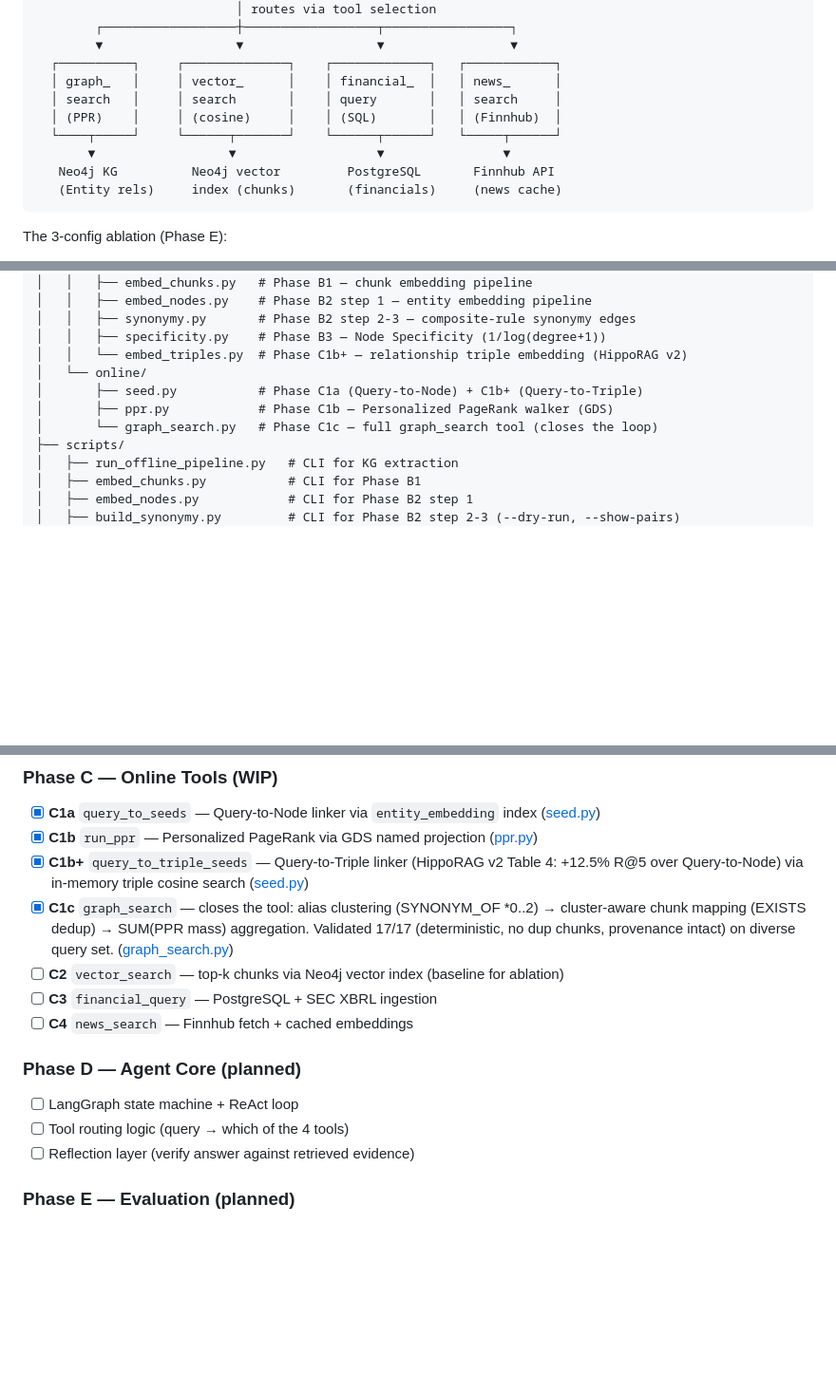
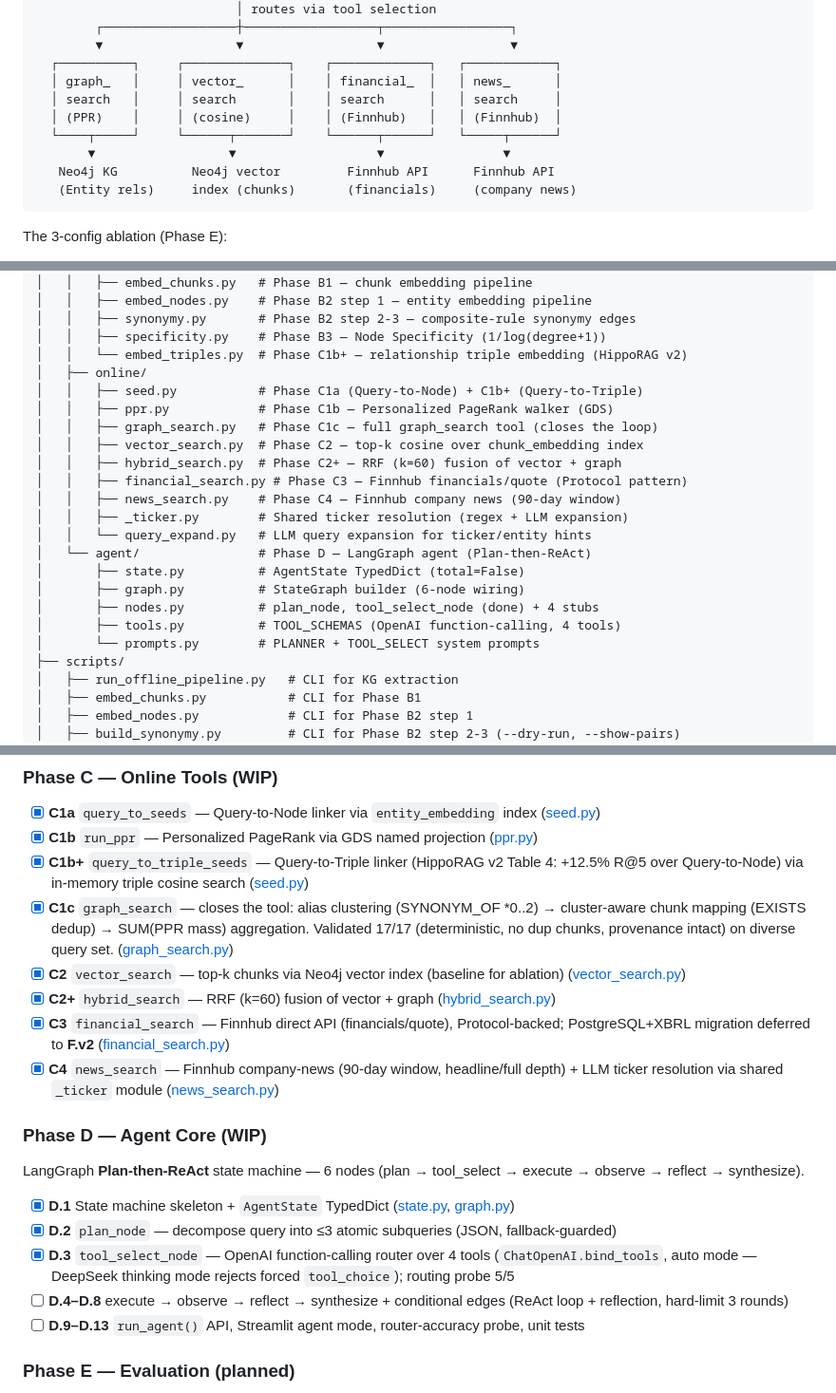
Before and after one commit to Semi-Graph-Project/Semi-Graph, a Markdown page: README.md, 3 parts joined by grey strips. Shown at 95% size. Drawn GitHub-style; blank space fills up the shorter version.

Commit message:
docs(readme): sync progress — online tools C2-C4 done, Phase D agent WIP
- architecture diagram: financial/news backends -> Finnhub API (not SQL)
- project structure: add online/ retrievers (vector/hybrid/financial/news/
  _ticker/query_expand) + agent/ package (state/graph/nodes/tools/prompts)
- tech stack: financial + news done; LangGraph agent in progress
- progress: C2 vector, C2+ hybrid, C3 financial, C4 news marked done;
  Phase D agent D.1-D.3 done (skeleton + plan + tool-select), D.4-D.13 WIP

````diff
--- a/README.md
+++ b/README.md
@@ -23,12 +23,12 @@ SemiGraph supports fundamental analysis of semiconductor stocks (NVDA / AMD / MU
         ▼                  ▼                  ▼                 ▼
   ┌──────────┐     ┌──────────────┐    ┌─────────────┐   ┌────────────┐
   │ graph_   │     │ vector_      │    │ financial_  │   │ news_      │
-  │ search   │     │ search       │    │ query       │   │ search     │
-  │ (PPR)    │     │ (cosine)     │    │ (SQL)       │   │ (Finnhub)  │
+  │ search   │     │ search       │    │ search      │   │ search     │
+  │ (PPR)    │     │ (cosine)     │    │ (Finnhub)   │   │ (Finnhub)  │
   └────┬─────┘     └──────┬───────┘    └──────┬──────┘   └─────┬──────┘
        ▼                  ▼                   ▼                ▼
-   Neo4j KG          Neo4j vector         PostgreSQL       Finnhub API
-   (Entity rels)     index (chunks)       (financials)     (news cache)
+   Neo4j KG          Neo4j vector         Finnhub API      Finnhub API
+   (Entity rels)     index (chunks)       (financials)     (company news)
 ```
 
 The 3-config ablation (Phase E):
@@ -90,10 +90,22 @@ semigraph/
 │   │   ├── synonymy.py       # Phase B2 step 2-3 — composite-rule synonymy edges
 │   │   ├── specificity.py    # Phase B3 — Node Specificity (1/log(degree+1))
 │   │   └── embed_triples.py  # Phase C1b+ — relationship triple embedding (HippoRAG v2)
-│   └── online/
-│       ├── seed.py           # Phase C1a (Query-to-Node) + C1b+ (Query-to-Triple)
-│       ├── ppr.py            # Phase C1b — Personalized PageRank walker (GDS)
-│       └── graph_search.py   # Phase C1c — full graph_search tool (closes the loop)
+│   ├── online/
+│   │   ├── seed.py           # Phase C1a (Query-to-Node) + C1b+ (Query-to-Triple)
+│   │   ├── ppr.py            # Phase C1b — Personalized PageRank walker (GDS)
+│   │   ├── graph_search.py   # Phase C1c — full graph_search tool (closes the loop)
+│   │   ├── vector_search.py  # Phase C2 — top-k cosine over chunk_embedding index
+│   │   ├── hybrid_search.py  # Phase C2+ — RRF (k=60) fusion of vector + graph
+│   │   ├── financial_search.py # Phase C3 — Finnhub financials/quote (Protocol pattern)
+│   │   ├── news_search.py    # Phase C4 — Finnhub company news (90-day window)
+│   │   ├── _ticker.py        # Shared ticker resolution (regex + LLM expansion)
+│   │   └── query_expand.py   # LLM query expansion for ticker/entity hints
+│   └── agent/                # Phase D — LangGraph agent (Plan-then-ReAct)
+│       ├── state.py          # AgentState TypedDict (total=False)
+│       ├── graph.py          # StateGraph builder (6-node wiring)
+│       ├── nodes.py          # plan_node, tool_select_node (done) + 4 stubs
+│       ├── tools.py          # TOOL_SCHEMAS (OpenAI function-calling, 4 tools)
+│       └── prompts.py        # PLANNER + TOOL_SELECT system prompts
 ├── scripts/
 │   ├── run_offline_pipeline.py   # CLI for KG extraction
 │   ├── embed_chunks.py           # CLI for Phase B1
@@ -281,15 +293,20 @@ The pipeline is **idempotent**: re-running skips chunks/entities that already ha
 - [x] **C1b** `run_ppr` — Personalized PageRank via GDS named projection ([ppr.py](src/semigraph/online/ppr.py))
 - [x] **C1b+** `query_to_triple_seeds` — Query-to-Triple linker (HippoRAG v2 Table 4: +12.5% R@5 over Query-to-Node) via in-memory triple cosine search ([seed.py](src/semigraph/online/seed.py))
 - [x] **C1c** `graph_search` — closes the tool: alias clustering (SYNONYM_OF *0..2) → cluster-aware chunk mapping (EXISTS dedup) → SUM(PPR mass) aggregation. Validated 17/17 (deterministic, no dup chunks, provenance intact) on diverse query set. ([graph_search.py](src/semigraph/online/graph_search.py))
-- [ ] **C2** `vector_search` — top-k chunks via Neo4j vector index (baseline for ablation)
-- [ ] **C3** `financial_query` — PostgreSQL + SEC XBRL ingestion
-- [ ] **C4** `news_search` — Finnhub fetch + cached embeddings
+- [x] **C2** `vector_search` — top-k chunks via Neo4j vector index (baseline for ablation) ([vector_search.py](src/semigraph/online/vector_search.py))
+- [x] **C2+** `hybrid_search` — RRF (k=60) fusion of vector + graph ([hybrid_search.py](src/semigraph/online/hybrid_search.py))
+- [x] **C3** `financial_search` — Finnhub direct API (financials/quote), Protocol-backed; PostgreSQL+XBRL migration deferred to **F.v2** ([financial_search.py](src/semigraph/online/financial_search.py))
+- [x] **C4** `news_search` — Finnhub company-news (90-day window, headline/full depth) + LLM ticker resolution via shared `_ticker` module ([news_search.py](src/semigraph/online/news_search.py))
 
-### Phase D — Agent Core (planned)
+### Phase D — Agent Core (WIP)
 
-- [ ] LangGraph state machine + ReAct loop
-- [ ] Tool routing logic (query → which of the 4 tools)
-- [ ] Reflection layer (verify answer against retrieved evidence)
+LangGraph **Plan-then-ReAct** state machine — 6 nodes (plan → tool_select → execute → observe → reflect → synthesize).
+
+- [x] **D.1** State machine skeleton + `AgentState` TypedDict ([state.py](src/semigraph/agent/state.py), [graph.py](src/semigraph/agent/graph.py))
+- [x] **D.2** `plan_node` — decompose query into ≤3 atomic subqueries (JSON, fallback-guarded)
+- [x] **D.3** `tool_select_node` — OpenAI function-calling router over 4 tools (`ChatOpenAI.bind_tools`, auto mode — DeepSeek thinking mode rejects forced `tool_choice`); routing probe 5/5
+- [ ] **D.4–D.8** execute → observe → reflect → synthesize + conditional edges (ReAct loop + reflection, hard-limit 3 rounds)
+- [ ] **D.9–D.13** `run_agent()` API, Streamlit agent mode, router-accuracy probe, unit tests
 
 ### Phase E — Evaluation (planned)
 
````
Also changed, not shown: other parts of README.md (+3 -3 lines).
